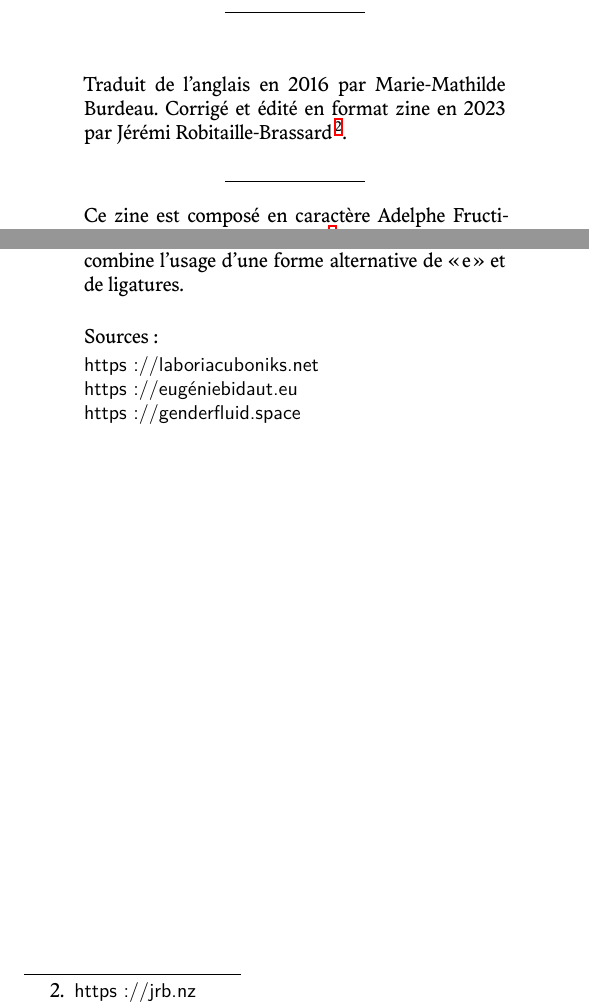
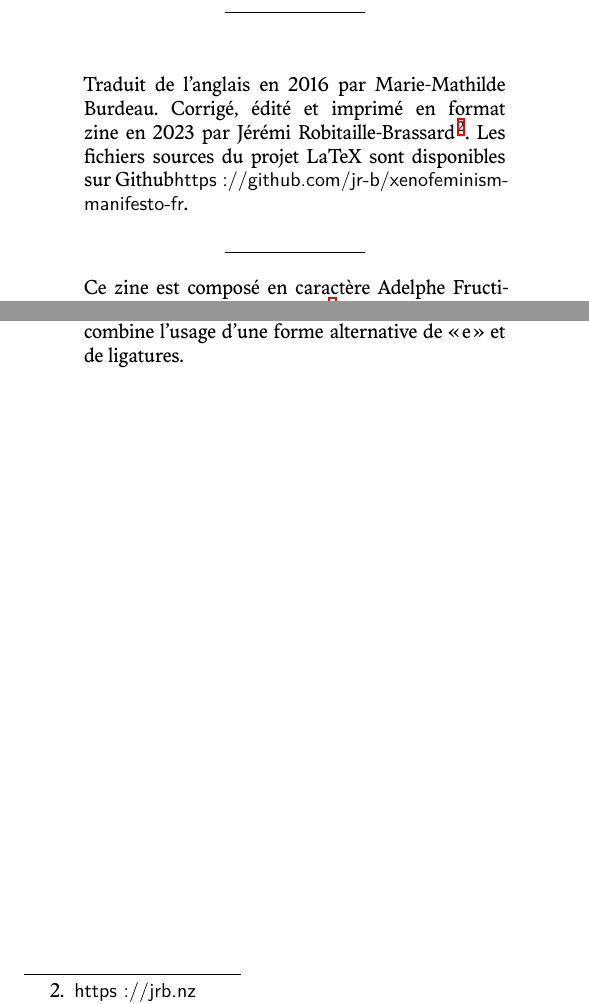
Before and after one commit to jr-b/xenofeminism-manifesto-fr, a LaTeX book (input/main.tex, which reads input/end.tex): two parts of page 4 of 4, joined at a grey line, cut so that both start at the same text. Compiled offline with XeLaTeX.

Commit message:
remove source block, add github source

```diff
--- a/input/end.tex
+++ b/input/end.tex
@@ -2,14 +2,10 @@
 \line(1,0){70}
 \end{center}
 \singlespacing
-\quote \footnotesize Traduit de l’anglais en 2016 par Marie-Mathilde Burdeau. Corrigé et édité en format zine en 2023 par Jérémi Robitaille-Brassard\footnote{\fontfamily{lmss}\selectfont https://jrb.nz}.
+\quote \footnotesize Traduit de l’anglais en 2016 par Marie-Mathilde Burdeau. Corrigé, édité et imprimé en format zine en 2023 par Jérémi Robitaille-Brassard\footnote{\fontfamily{lmss}\selectfont https://jrb.nz}. Les fichiers sources du projet LaTeX sont disponibles sur Github{\fontfamily{lmss}\selectfont https://github.com/jr-b/xenofeminism-manifesto-fr}.
 
 \begin{center}
 \line(1,0){70}
 \end{center}
 
 \footnotesize Ce zine est composé en caractère Adelphe Fructidor. Créé par Eugénie Bidaut\footnote{\fontfamily{lmss}\selectfont https://eugéniebidaut.eu}, ce caractère a pour enjeu principal de proposer plusieurs manières de pratiquer l’écriture inclusive sur du texte long, en petit corps, et sans altération du gris typographique. Son nom, qui signifie à la fois frère et sœur de manière non-genrée, est très utilisé au sein des communautés militantes queers. L’Adelphe, dans son dessin, présente des proportions classiques, héritées de la Renaissance, et un tracé proche de la calligraphie, avec une fluidité dans le ductus qui permet de produire des formes harmonieuses, y compris dans le dessin des glyphes inclusifs. Il y a 3 versions en cours de développement de l’Adelphe. L’Adelphe Germinal dans lequel le point médian est utilisé, l’Adelphe Floréal dans lequel les premières lettres des terminaisons masculines et féminines sont marquées par des signes diacritiques souscrits (accents sous les lettres), et l’Adelphe Fructidor qui combine l’usage d’une forme alternative de « e » et de ligatures. \\
-
-Sources:
-
-{\fontfamily{lmss}\selectfont https://laboriacuboniks.net \\ https://eugéniebidaut.eu \\ https://genderfluid.space }
```
